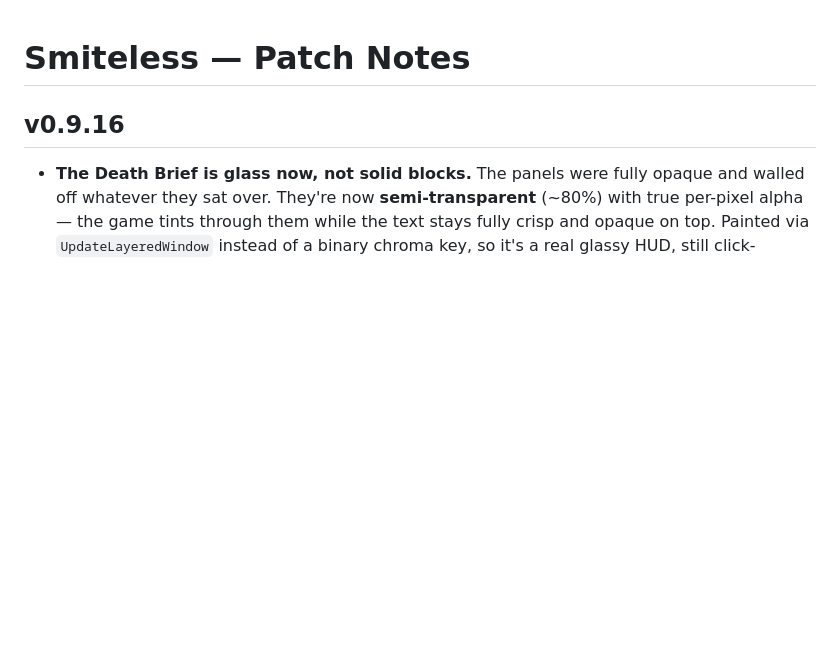
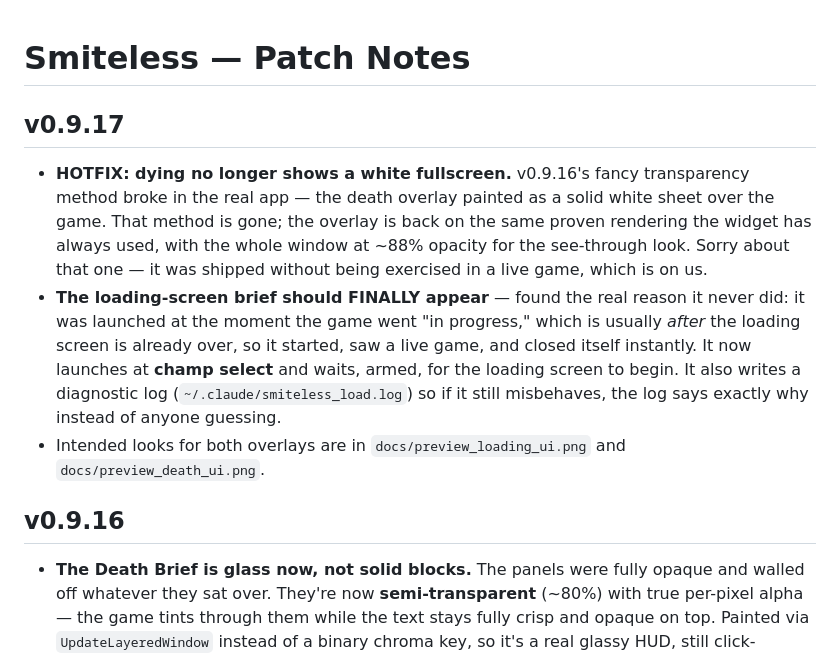
Before and after one commit to GFBarbosa/smiteless-br, a Markdown page: CHANGELOG.md, the part around the change. GitHub-like rendering; blank space fills up the shorter version.

Commit message:
Changelog for v0.9.17
Co-Authored-By: Claude Fable 5 <noreply@anthropic.com>

```diff
--- a/CHANGELOG.md
+++ b/CHANGELOG.md
@@ -1,4 +1,9 @@
 # Smiteless — Patch Notes
+
+## v0.9.17
+- **HOTFIX: dying no longer shows a white fullscreen.** v0.9.16's fancy transparency method broke in the real app — the death overlay painted as a solid white sheet over the game. That method is gone; the overlay is back on the same proven rendering the widget has always used, with the whole window at ~88% opacity for the see-through look. Sorry about that one — it was shipped without being exercised in a live game, which is on us.
+- **The loading-screen brief should FINALLY appear** — found the real reason it never did: it was launched at the moment the game went "in progress," which is usually *after* the loading screen is already over, so it started, saw a live game, and closed itself instantly. It now launches at **champ select** and waits, armed, for the loading screen to begin. It also writes a diagnostic log (`~/.claude/smiteless_load.log`) so if it still misbehaves, the log says exactly why instead of anyone guessing.
+- Intended looks for both overlays are in `docs/preview_loading_ui.png` and `docs/preview_death_ui.png`.
 
 ## v0.9.16
 - **The Death Brief is glass now, not solid blocks.** The panels were fully opaque and walled off whatever they sat over. They're now **semi-transparent** (~80%) with true per-pixel alpha — the game tints through them while the text stays fully crisp and opaque on top. Painted via `UpdateLayeredWindow` instead of a binary chroma key, so it's a real glassy HUD, still click-through and still keeping the middle of the screen clear.
```
